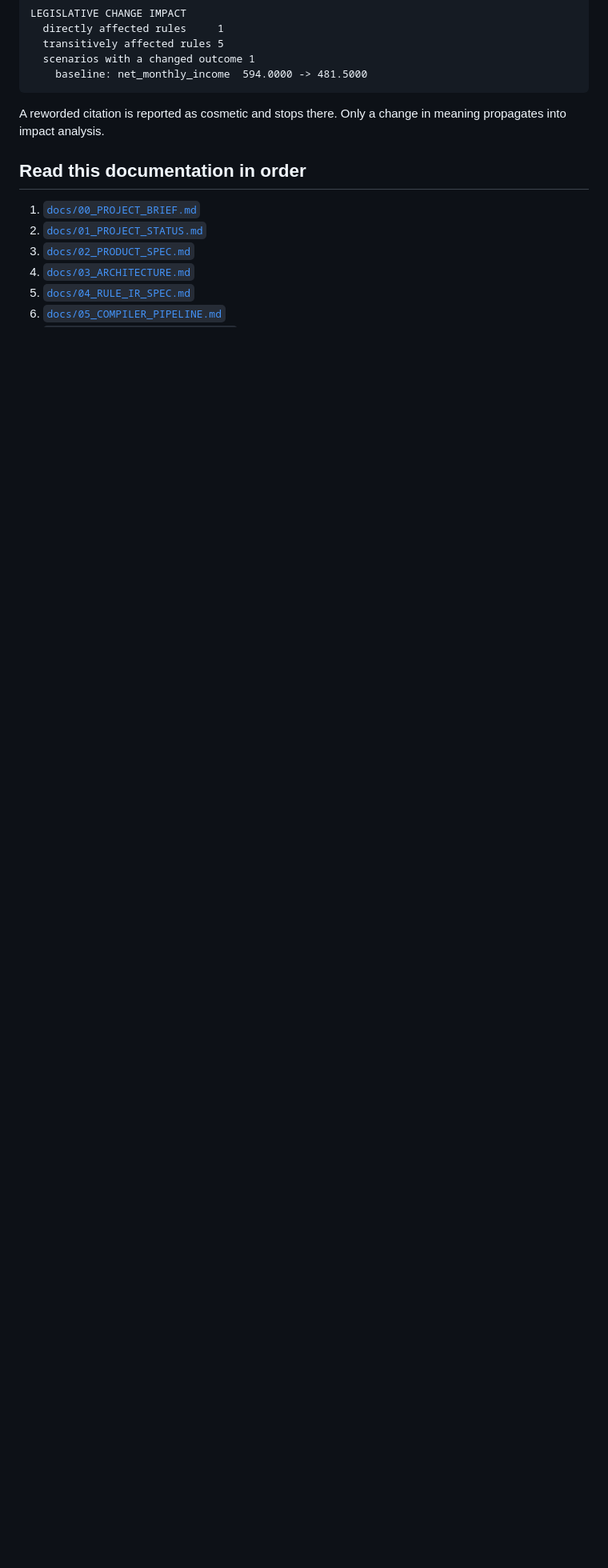
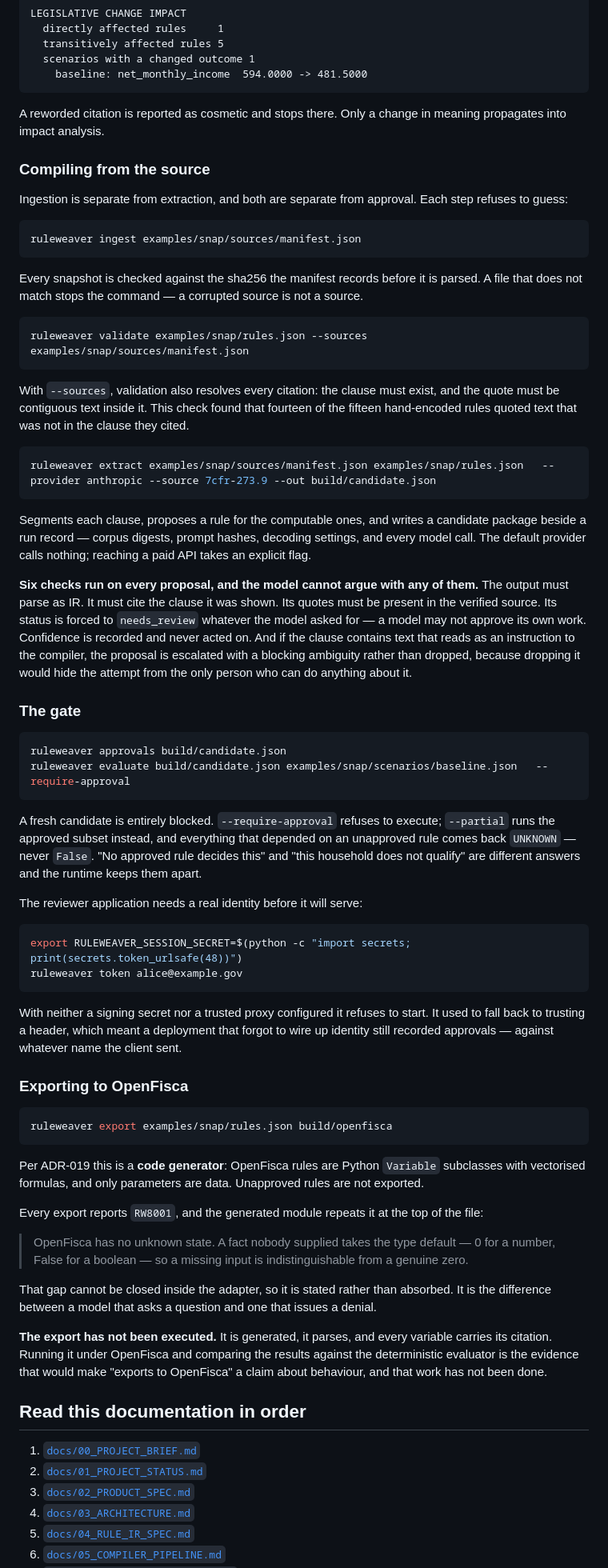
Before and after one commit to mozenjii/NICXON, a Markdown page: README.md, the part around one of its changes. Shown at 80% size. Rendered like a GitHub page; blank space fills up the shorter version.

Commit message:
Document ingestion, extraction, the gate, and the OpenFisca export

````diff
--- a/README.md
+++ b/README.md
@@ -166,6 +174,88 @@ LEGISLATIVE CHANGE IMPACT
 A reworded citation is reported as cosmetic and stops there. Only a change in meaning
 propagates into impact analysis.
 
+### Compiling from the source
+
+Ingestion is separate from extraction, and both are separate from approval. Each step
+refuses to guess:
+
+```bash
+ruleweaver ingest examples/snap/sources/manifest.json
+```
+
+Every snapshot is checked against the sha256 the manifest records before it is parsed. A
+file that does not match stops the command — a corrupted source is not a source.
+
+```bash
+ruleweaver validate examples/snap/rules.json --sources examples/snap/sources/manifest.json
+```
+
+With `--sources`, validation also resolves every citation: the clause must exist, and the
+quote must be contiguous text inside it. This check found that fourteen of the fifteen
+hand-encoded rules quoted text that was not in the clause they cited.
+
+```bash
+ruleweaver extract examples/snap/sources/manifest.json examples/snap/rules.json   --provider anthropic --source 7cfr-273.9 --out build/candidate.json
+```
+
+Segments each clause, proposes a rule for the computable ones, and writes a candidate
+package beside a run record — corpus digests, prompt hashes, decoding settings, and every
+model call. The default provider calls nothing; reaching a paid API takes an explicit flag.
+
+**Six checks run on every proposal, and the model cannot argue with any of them.** The
+output must parse as IR. It must cite the clause it was shown. Its quotes must be present
+in the verified source. Its status is forced to `needs_review` whatever the model asked
+for — a model may not approve its own work. Confidence is recorded and never acted on. And
+if the clause contains text that reads as an instruction to the compiler, the proposal is
+escalated with a blocking ambiguity rather than dropped, because dropping it would hide
+the attempt from the only person who can do anything about it.
+
+### The gate
+
+```bash
+ruleweaver approvals build/candidate.json
+ruleweaver evaluate build/candidate.json examples/snap/scenarios/baseline.json   --require-approval
+```
+
+A fresh candidate is entirely blocked. `--require-approval` refuses to execute; `--partial`
+runs the approved subset instead, and everything that depended on an unapproved rule comes
+back `UNKNOWN` — never `False`. "No approved rule decides this" and "this household does
+not qualify" are different answers and the runtime keeps them apart.
+
+The reviewer application needs a real identity before it will serve:
+
+```bash
+export RULEWEAVER_SESSION_SECRET=$(python -c "import secrets; print(secrets.token_urlsafe(48))")
+ruleweaver token alice@example.gov
+```
+
+With neither a signing secret nor a trusted proxy configured it refuses to start. It used
+to fall back to trusting a header, which meant a deployment that forgot to wire up identity
+still recorded approvals — against whatever name the client sent.
+
+### Exporting to OpenFisca
+
+```bash
+ruleweaver export examples/snap/rules.json build/openfisca
+```
+
+Per ADR-019 this is a **code generator**: OpenFisca rules are Python `Variable` subclasses
+with vectorised formulas, and only parameters are data. Unapproved rules are not exported.
+
+Every export reports `RW8001`, and the generated module repeats it at the top of the file:
+
+> OpenFisca has no unknown state. A fact nobody supplied takes the type default — 0 for a
+> number, False for a boolean — so a missing input is indistinguishable from a genuine
+> zero.
+
+That gap cannot be closed inside the adapter, so it is stated rather than absorbed. It is
+the difference between a model that asks a question and one that issues a denial.
+
+**The export has not been executed.** It is generated, it parses, and every variable
+carries its citation. Running it under OpenFisca and comparing the results against the
+deterministic evaluator is the evidence that would make "exports to OpenFisca" a claim
+about behaviour, and that work has not been done.
+
 ## Read this documentation in order
 
 1. [`docs/00_PROJECT_BRIEF.md`](docs/00_PROJECT_BRIEF.md)
````
Also changed, not shown: other parts of README.md (+19 -11 lines).
